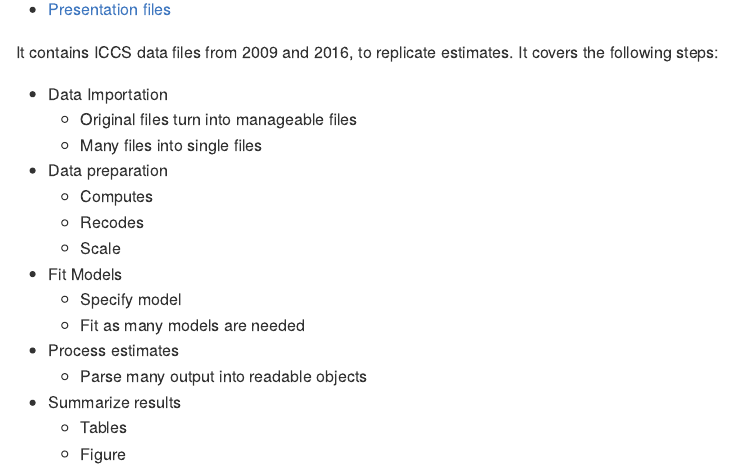
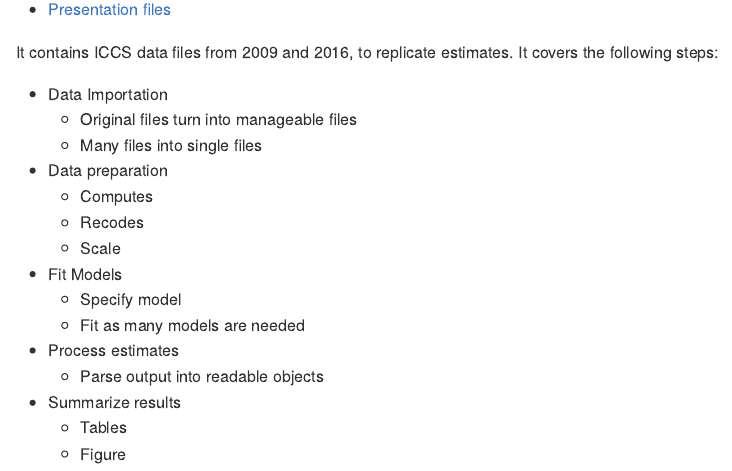
Before and after one commit to dacarras/cies_2021_opd, an R Markdown document (README.Rmd): the page in a window 1100 px wide, from 350 px down. The pictures show the output file README.md that the author committed with the source, drawn offline in the style of GitHub.

Commit message:
update readme

```diff
--- a/README.Rmd
+++ b/README.Rmd
@@ -29,7 +29,7 @@ It covers the following steps:
   + Specify model
   + Fit as many models are needed
 - Process estimates
-  + Parse many output into readable objects
+  + Parse output into readable objects
 - Summarize results
   + Tables
   + Figure
```
Also changed, not shown: README.md.
